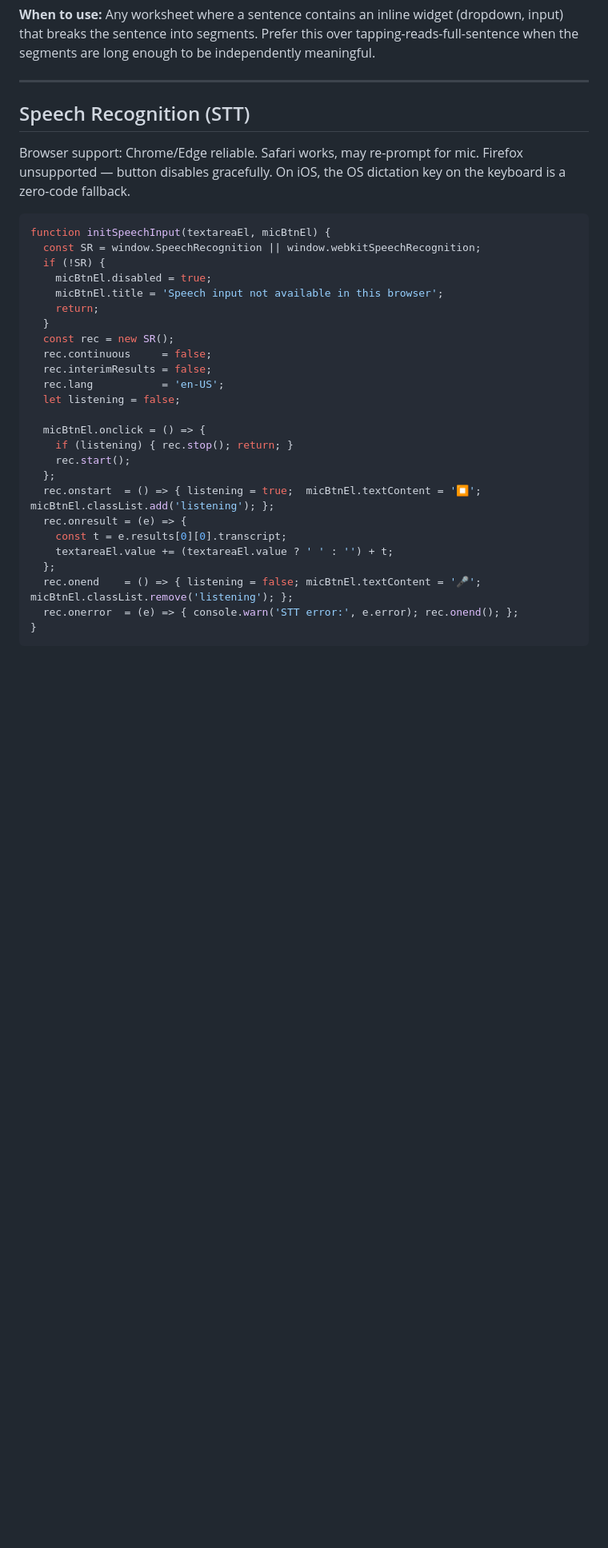
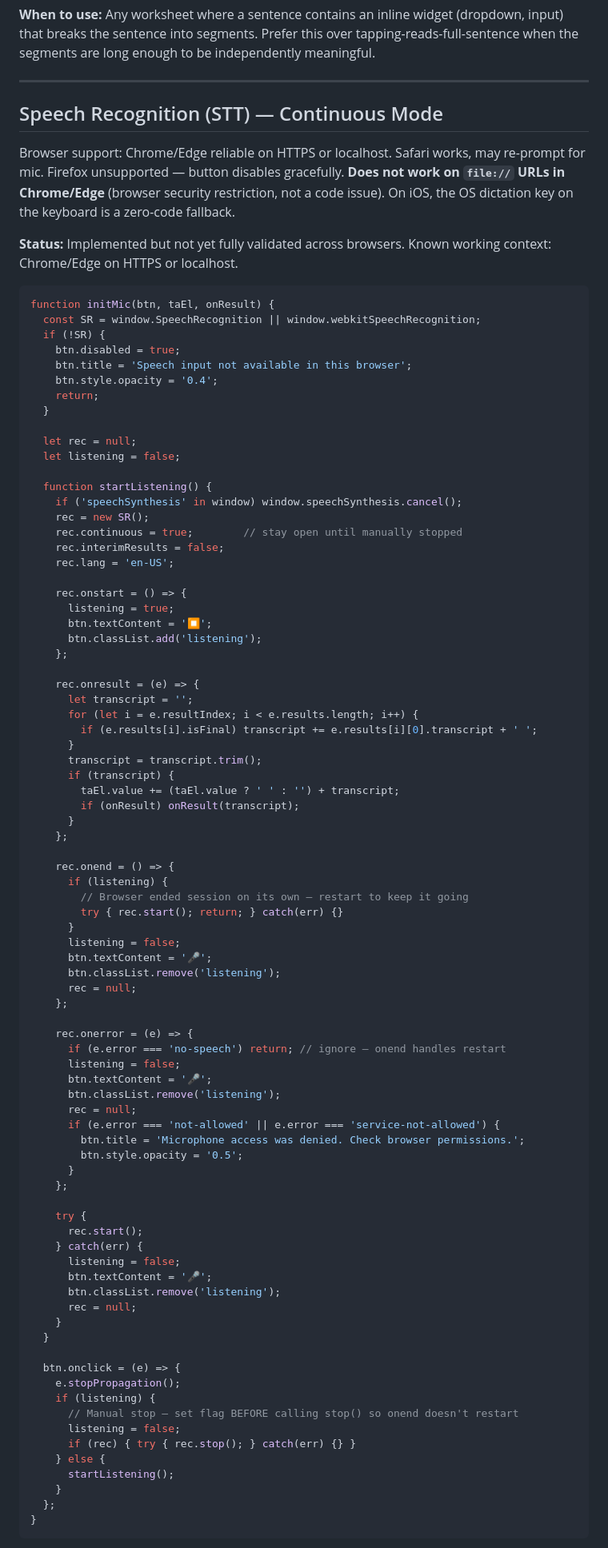
Before and after one commit to lisaguthrie/hemi-homework, a Markdown page: framework/INTERACTION_PATTERNS.md, the part around one of its changes. Shown at 80% size. Rendered like a GitHub page; blank space fills up the shorter version.

Commit message:
Update framework/INTERACTION_PATTERNS.md: Speech-to-Text (STT) Continuous Mode

````diff
--- a/framework/INTERACTION_PATTERNS.md
+++ b/framework/INTERACTION_PATTERNS.md
@@ -100,34 +100,92 @@ playBtn.onclick = function() { speak(buildSentence(q, userAnswers[i])); };
 
 ---
 
-## Speech Recognition (STT)
+## Speech Recognition (STT) — Continuous Mode
 
-Browser support: Chrome/Edge reliable. Safari works, may re-prompt for mic. Firefox unsupported — button disables gracefully. On iOS, the OS dictation key on the keyboard is a zero-code fallback.
+Browser support: Chrome/Edge reliable on HTTPS or localhost. Safari works, may re-prompt for mic. Firefox unsupported — button disables gracefully. **Does not work on `file://` URLs in Chrome/Edge** (browser security restriction, not a code issue). On iOS, the OS dictation key on the keyboard is a zero-code fallback.
+
+**Status:** Implemented but not yet fully validated across browsers. Known working context: Chrome/Edge on HTTPS or localhost.
 
 ```javascript
-function initSpeechInput(textareaEl, micBtnEl) {
+function initMic(btn, taEl, onResult) {
   const SR = window.SpeechRecognition || window.webkitSpeechRecognition;
   if (!SR) {
-    micBtnEl.disabled = true;
-    micBtnEl.title = 'Speech input not available in this browser';
+    btn.disabled = true;
+    btn.title = 'Speech input not available in this browser';
+    btn.style.opacity = '0.4';
     return;
   }
-  const rec = new SR();
-  rec.continuous     = false;
-  rec.interimResults = false;
-  rec.lang           = 'en-US';
+
+  let rec = null;
   let listening = false;
 
-  micBtnEl.onclick = () => {
-    if (listening) { rec.stop(); return; }
-    rec.start();
+  function startListening() {
+    if ('speechSynthesis' in window) window.speechSynthesis.cancel();
+    rec = new SR();
+    rec.continuous = true;        // stay open until manually stopped
+    rec.interimResults = false;
+    rec.lang = 'en-US';
+
+    rec.onstart = () => {
+      listening = true;
+      btn.textContent = '⏹';
+      btn.classList.add('listening');
+    };
+
+    rec.onresult = (e) => {
+      let transcript = '';
+      for (let i = e.resultIndex; i < e.results.length; i++) {
+        if (e.results[i].isFinal) transcript += e.results[i][0].transcript + ' ';
+      }
+      transcript = transcript.trim();
+      if (transcript) {
+        taEl.value += (taEl.value ? ' ' : '') + transcript;
+        if (onResult) onResult(transcript);
+      }
+    };
+
+    rec.onend = () => {
+      if (listening) {
+        // Browser ended session on its own — restart to keep it going
+        try { rec.start(); return; } catch(err) {}
+      }
+      listening = false;
+      btn.textContent = '🎤';
+      btn.classList.remove('listening');
+      rec = null;
+    };
+
+    rec.onerror = (e) => {
+      if (e.error === 'no-speech') return; // ignore — onend handles restart
+      listening = false;
+      btn.textContent = '🎤';
+      btn.classList.remove('listening');
+      rec = null;
+      if (e.error === 'not-allowed' || e.error === 'service-not-allowed') {
+        btn.title = 'Microphone access was denied. Check browser permissions.';
+        btn.style.opacity = '0.5';
+      }
+    };
+
+    try {
+      rec.start();
+    } catch(err) {
+      listening = false;
+      btn.textContent = '🎤';
+      btn.classList.remove('listening');
+      rec = null;
+    }
+  }
+
+  btn.onclick = (e) => {
+    e.stopPropagation();
+    if (listening) {
+      // Manual stop — set flag BEFORE calling stop() so onend doesn't restart
+      listening = false;
+      if (rec) { try { rec.stop(); } catch(err) {} }
+    } else {
+      startListening();
+    }
   };
-  rec.onstart  = () => { listening = true;  micBtnEl.textContent = '⏹'; micBtnEl.classList.add('listening'); };
-  rec.onresult = (e) => {
-    const t = e.results[0][0].transcript;
-    textareaEl.value += (textareaEl.value ? ' ' : '') + t;
-  };
-  rec.onend    = () => { listening = false; micBtnEl.textContent = '🎤'; micBtnEl.classList.remove('listening'); };
-  rec.onerror  = (e) => { console.warn('STT error:', e.error); rec.onend(); };
 }
 ```
````
Also changed, not shown: other parts of framework/INTERACTION_PATTERNS.md (+11 -0 lines).
